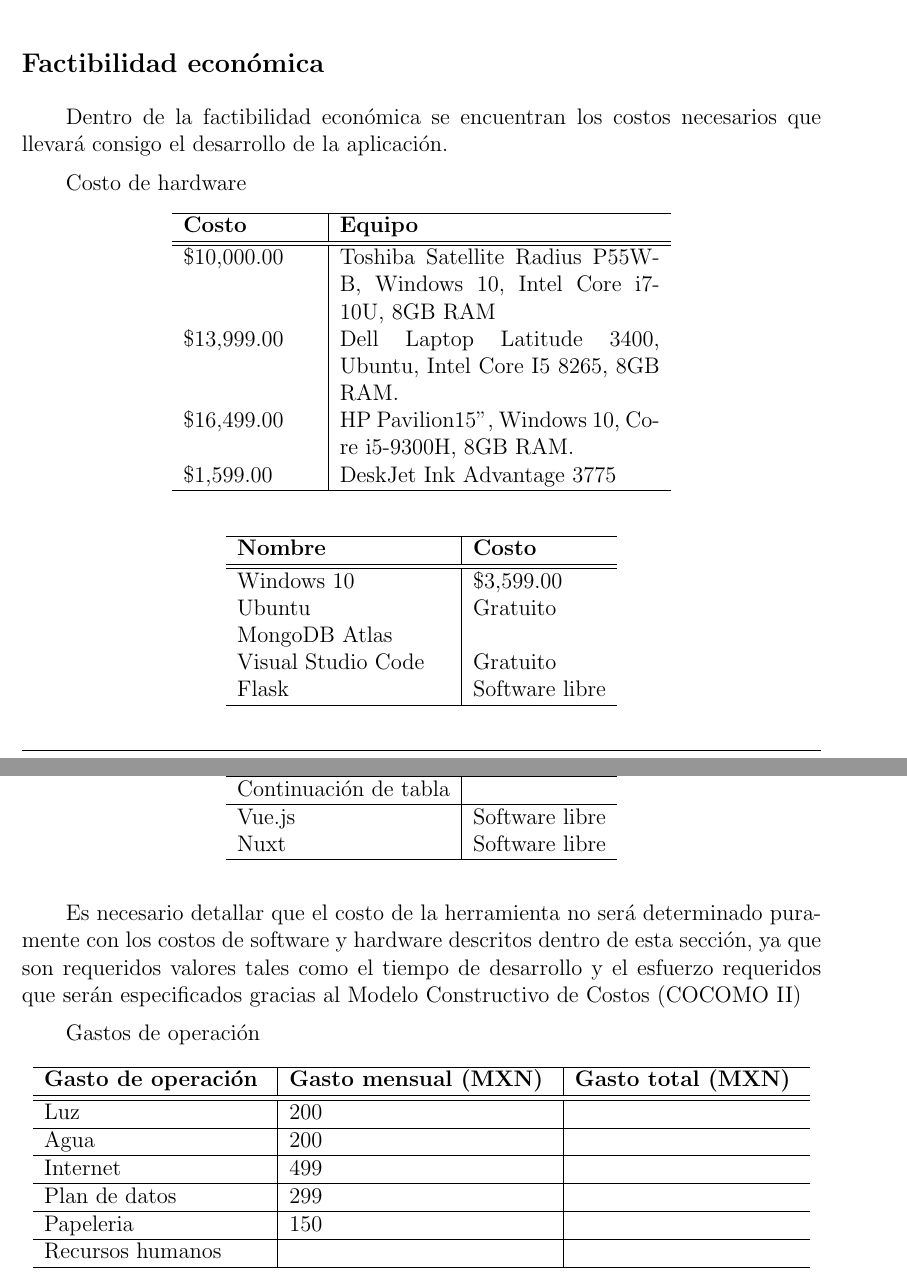
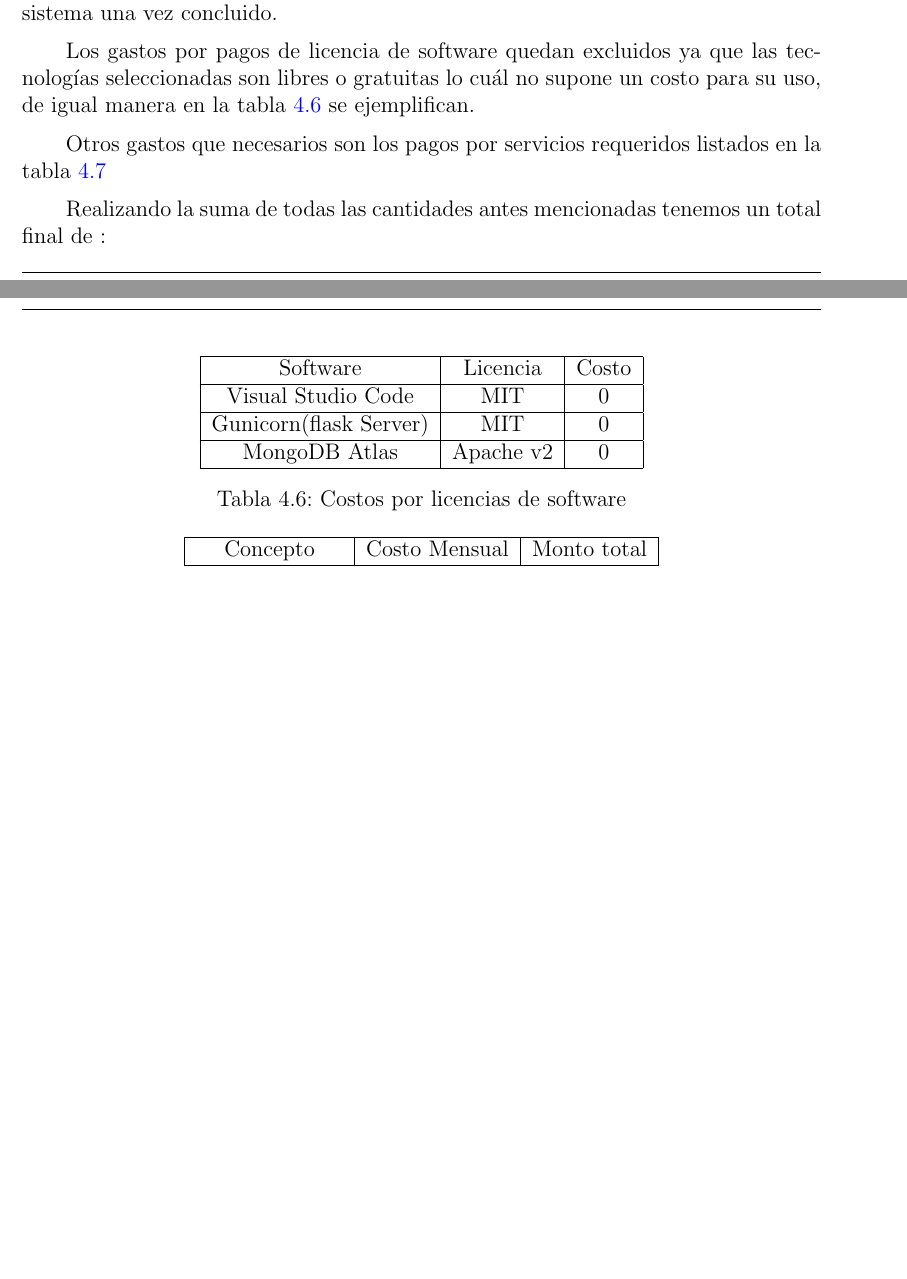
Before and after one commit to martinez-acosta/DOCS-TT-2019-B052, a LaTeX document (2019-B052.tex, which reads analisis_diseno/estimacion.tex, analisis_diseno/factibilidad_economica.tex): two parts of pages 76 and 77 of 95, joined at a grey line, cut at the place of the change, the shorter picture padded with empty space. Compiled offline with pdfLaTeX.

Commit message:
Agregando factibilidad económica

```diff
--- a/analisis_diseno/estimacion.tex
+++ b/analisis_diseno/estimacion.tex
@@ -58 +65,0 @@
-	Continuación de tabla\\
@@ -99 +83,0 @@
-	Continuación de tabla\\
@@ -117,2 +91 @@
 
-Una vez obtenidos estos valores, se pueden sumar los costos derivados del desarrollo de software
--- a/analisis_diseno/factibilidad_economica.tex
+++ b/analisis_diseno/factibilidad_economica.tex
@@ -1,3 +2 @@
 
-\subsection*{Factibilidad económica}
-Dentro de la factibilidad económica se encuentran los costos necesarios que llevará consigo el desarrollo de la aplicación.
@@ -4,18 +13,23 @@
+    \label{tab:devs_salary}
+\end{table}
 
 
-Costo de hardware
-\begin{longtable}{  p{2.5cm} | p{6cm} }
+Esto da como resultado un total final de \$ 135000 por los sueldos de los 2 integrantes del equipo de desarrollo. Se consideraron 9 meses para todos los gastos, un mes extra a la obtenida en estimación para utilizarse en el caso de estudio del sistema una vez concluido.
 
-	\hline
+Los gastos por pagos de licencia de software quedan excluidos ya que las tecnologías seleccionadas son libres o gratuitas lo cuál no supone un costo para su uso, de igual manera en la tabla \ref{tab:sw_licences} se ejemplifican.
 
-	\textbf{Costo } & \textbf{Equipo }  \\
-	\hline
-	\hline
+\begin{table}
+    \centering
+    \begin{tabular}{|c|c|c|c|}
+    \hline
+        Software & Licencia & Costo \\ \hline
+        Visual Studio Code  & MIT & 0  \\ \hline
+        Gunicorn(flask Server) & MIT & 0 \\ \hline
+        MongoDB Atlas & Apache v2 & 0 \\ \hline
+    \end{tabular}
+    \caption{Costos por licencias de software}
+    \label{tab:sw_licences}
+\end{table}
 
-	\endfirsthead
+Otros gastos que necesarios son los pagos por servicios requeridos listados en la tabla \ref{tab:services_costs}
 
-	\multicolumn{2}{c}{Continuación de Tabla \ref{long}}\\
-	\hline
-	Continuación de tabla\\
-	\hline
-	\endhead
@@ -21,0 +39,2 @@
+    \hline
+        Concepto & Costo Mensual & Monto total \\ \hline
@@ -22,10 +47,7 @@
+    \label{tab:services_costs}
+\end{table}
 
-	\hline
-	\endfoot
+Realizando la suma de todas las cantidades antes mencionadas tenemos un total final de :
 
-	\$10,000.00 & Toshiba Satellite Radius P55W-B, Windows 10, Intel Core i7-10U, 8GB RAM\\
-	\$13,999.00 & Dell Laptop Latitude 3400, Ubuntu, Intel Core I5 8265, 8GB RAM.\\
-	\$16,499.00 & HP Pavilion15", Windows 10, Core i5-9300H, 8GB RAM.\\
-	\$1,599.00 & DeskJet Ink Advantage 3775\\
+\begin{center}
 
-\end{longtable}
@@ -35,65 +59 @@
-\begin{longtable}{ l | l }
-
-	\hline
-
-	\textbf{Nombre } & \textbf{Costo } \\
-	\hline
-	\hline
-
-	\endfirsthead
-
-	\multicolumn{2}{c}{Continuación de Tabla \ref{long}}\\
-	\hline
-	Continuación de tabla\\
-	\hline
-	\endhead
-
-	\hline
-	\endfoot
-
-	 Windows 10 & \$3,599.00\\
-	 Ubuntu & Gratuito\\
-	 MongoDB Atlas & \\
-	 Visual Studio Code & Gratuito\\
-	 Flask & Software libre\\
-	 Vue.js & Software libre\\
-	 Nuxt & Software libre\\
-
-\end{longtable}
-
-
-Es necesario detallar que el costo de la herramienta no será determinado puramente con los costos de software y hardware descritos dentro de esta sección, ya que son requeridos valores tales como el tiempo de desarrollo y el esfuerzo requeridos que serán especificados gracias al Modelo Constructivo de Costos (COCOMO II)
-
-Gastos de operación
-\begin{longtable}{ l | l |l }
-
-	\hline
-
-	\textbf{Gasto de operación } & \textbf{Gasto mensual (MXN) }  & \textbf{Gasto total (MXN) } \\
-	\hline
-	\hline
-
-	\endfirsthead
-
-	\multicolumn{3}{c}{Continuación de Tabla \ref{long}}\\
-	\hline
-	Continuación de tabla\\
-	\hline
-	\endhead
-
-	\hline
-	\endfoot
-
-	Luz & 200 &\\
-	\hline
-	Agua & 200 &\\
-	\hline
-	Internet & 499 & \\
-	\hline
-	Plan de datos & 299 &\\
-	\hline
-	Papeleria & 150 &\\
-	\hline
-	Recursos humanos &  &\\
-
-\end{longtable}
+\end{center}
```
Also changed, not shown: analisis_diseno/estimacion.tex (172 more changed lines), analisis_diseno/factibilidad_economica.tex (24 more changed lines).
